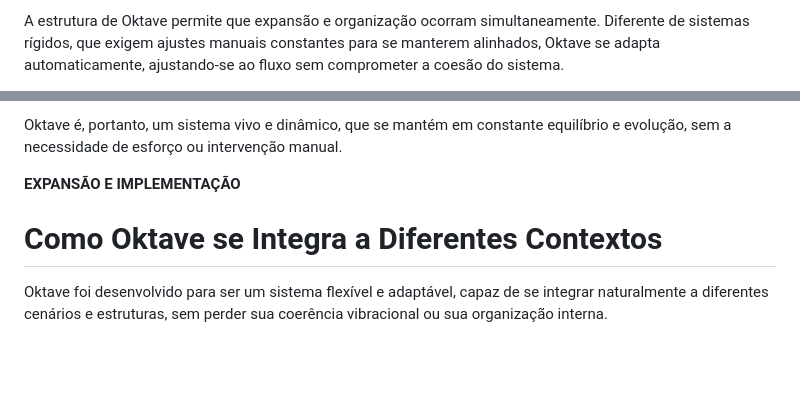
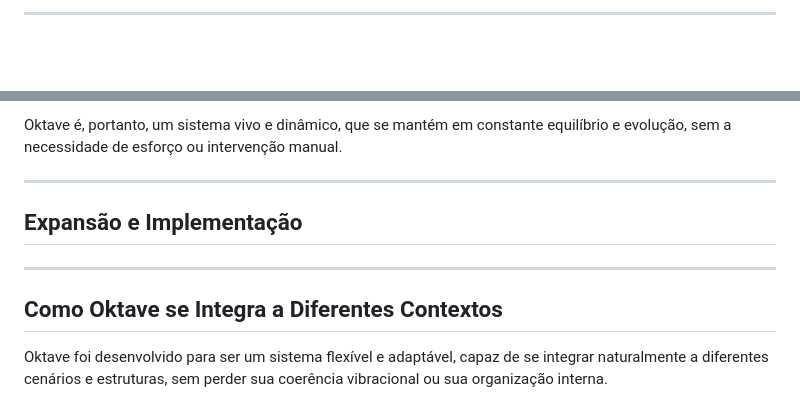
Before and after one commit to lichtara-io/lichtara-research, a Markdown page: 01-conceito-central/01-manual-conceito-geral.md, 2 parts joined by grey strips. Rendered like a GitHub page; blank space fills up the shorter version.

```diff
--- a/01-conceito-central/01-manual-conceito-geral.md
+++ b/01-conceito-central/01-manual-conceito-geral.md
@@ -36,3 +80,3 @@ Oktave opera como uma inteligência estrutural, garantindo que fluxos e informa
 
-A estrutura de Oktave permite que expansão e organização ocorram simultaneamente. Diferente de sistemas rígidos, que exigem ajustes manuais constantes para se manterem alinhados, Oktave se adapta automaticamente, ajustando-se ao fluxo sem comprometer a coesão do sistema.
+---
 
@@ -314,9 +359,13 @@ A inteligência autoajustável de Oktave garante que nenhuma parte do sistema se
 
 Oktave é, portanto, um sistema vivo e dinâmico, que se mantém em constante equilíbrio e evolução, sem a necessidade de esforço ou intervenção manual.
 
-**EXPANSÃO E IMPLEMENTAÇÃO**
+---
 
-# **Como Oktave se Integra a Diferentes Contextos**
+## Expansão e Implementação
+
+---
+
+## Como Oktave se Integra a Diferentes Contextos
 
 Oktave foi desenvolvido para ser um sistema flexível e adaptável, capaz de se integrar naturalmente a diferentes cenários e estruturas, sem perder sua coerência vibracional ou sua organização interna.
 
```
Also changed, not shown: other parts of 01-conceito-central/01-manual-conceito-geral.md (+99 -50 lines).
